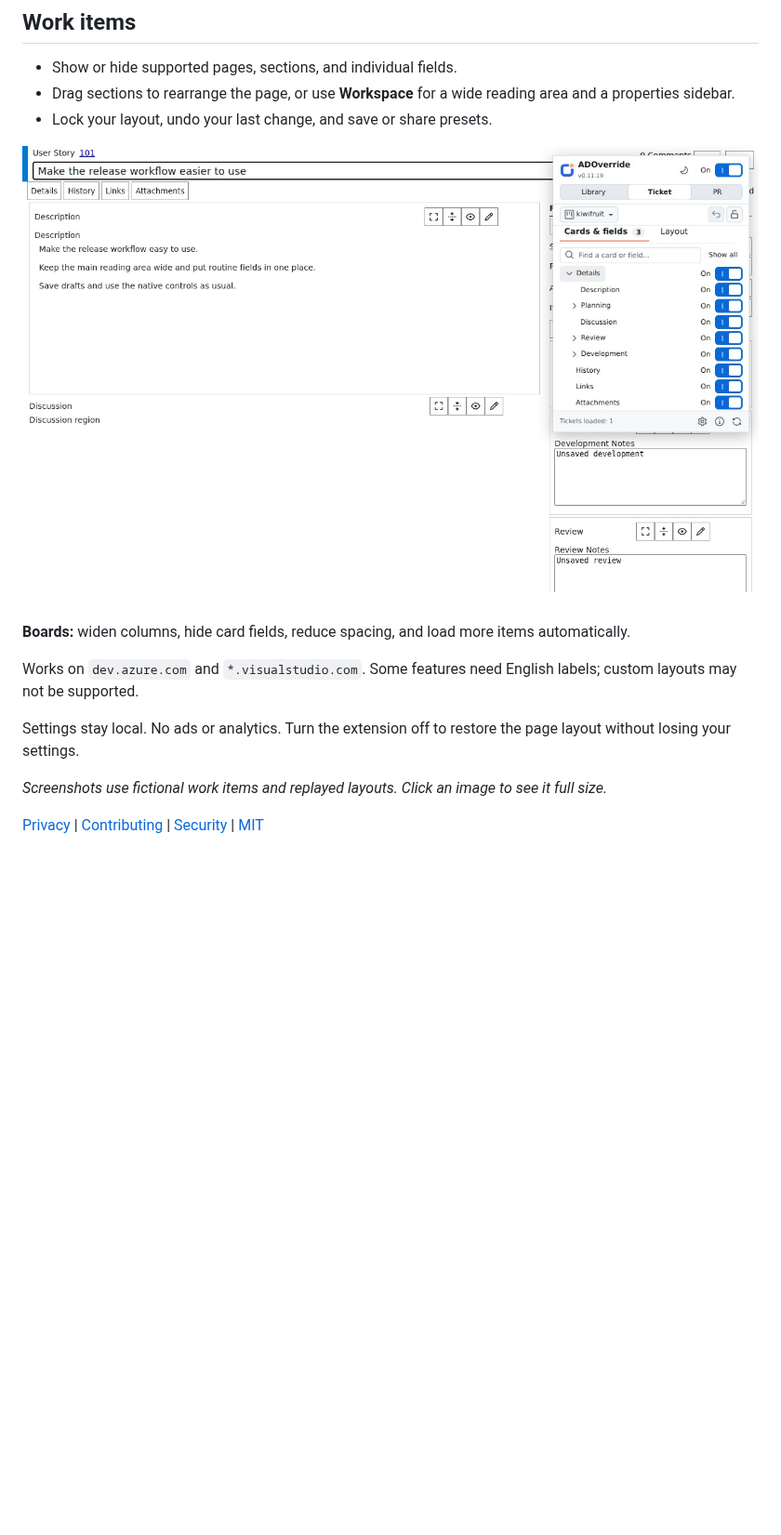
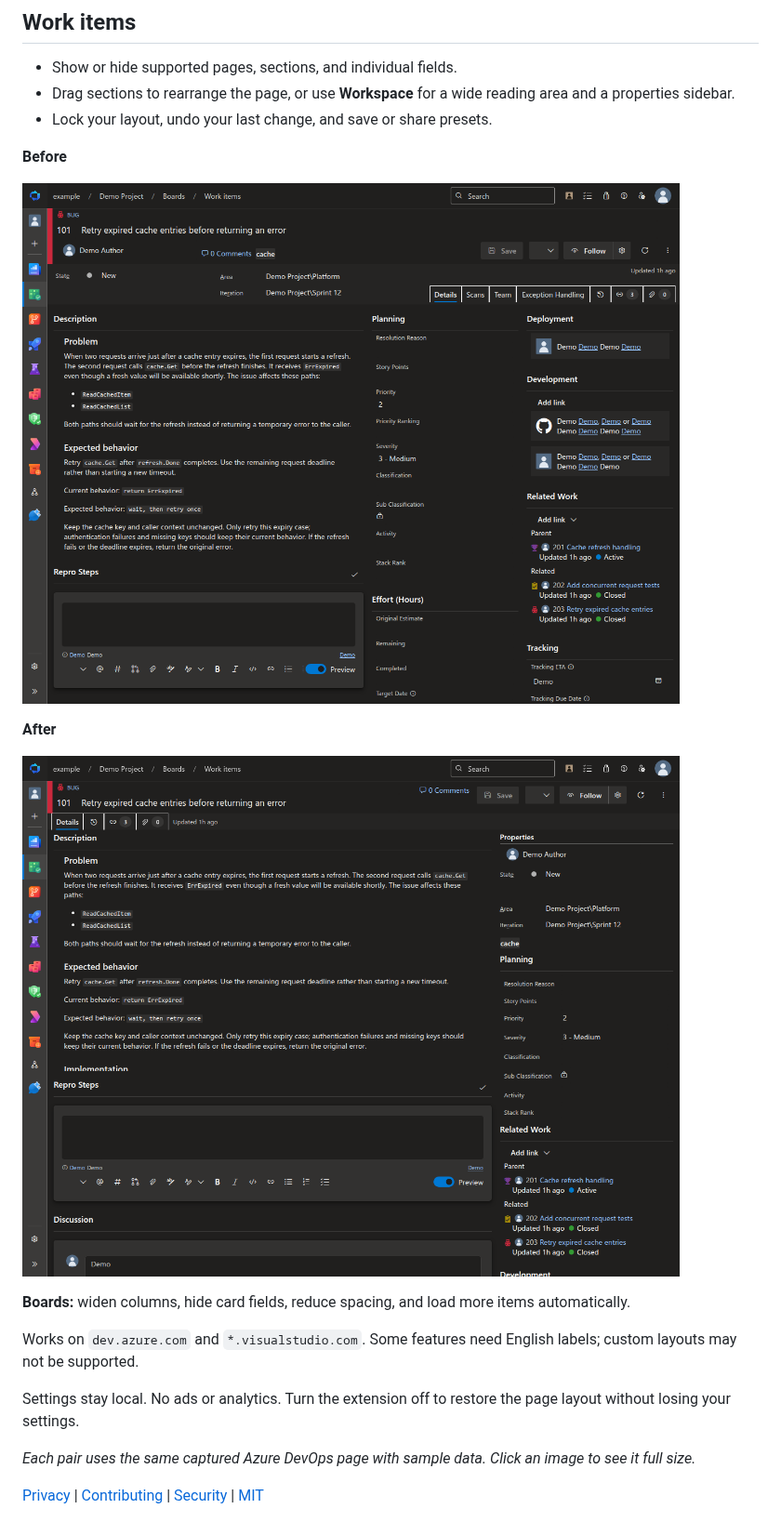
Before and after one commit to sinmentis/adoverride, a Markdown page: README.md, the part around one of its changes. Shown at 93% size. GitHub-like rendering; pictures changed too: docs/images/work-item-after.png (added), docs/images/work-item-before.png (added); blank space fills up the shorter version.

Commit message:
docs: show real before-and-after page screenshots
Co-authored-by: Copilot <223556219+Copilot@users.noreply.github.com>
Copilot-Session: d2587140-a7e9-4cc3-b282-4b366887cf30

```diff
--- a/README.md
+++ b/README.md
@@ -18,7 +24,13 @@ ADOverride is a Chrome extension for changing how Azure DevOps pages look. It on
 - Drag sections to rearrange the page, or use **Workspace** for a wide reading area and a properties sidebar.
 - Lock your layout, undo your last change, and save or share presets.
 
-[![Work item Workspace with a wide description, properties sidebar, and controls for showing or hiding sections and fields](docs/store/03-ticket-fields.jpg)](docs/store/03-ticket-fields.jpg)
+**Before**
+
+[![Azure DevOps work item with fields and sections spread across three columns](docs/images/work-item-before.png)](docs/images/work-item-before.png)
+
+**After**
+
+[![ADOverride Workspace with a wide description and one Properties column](docs/images/work-item-after.png)](docs/images/work-item-after.png)
 
 **Boards:** widen columns, hide card fields, reduce spacing, and load more items automatically.
 
@@ -26,6 +38,6 @@ Works on `dev.azure.com` and `*.visualstudio.com`. Some features need English la
 
 Settings stay local. No ads or analytics. Turn the extension off to restore the page layout without losing your settings.
 
-*Screenshots use fictional work items and replayed layouts. Click an image to see it full size.*
+*Each pair uses the same captured Azure DevOps page with sample data. Click an image to see it full size.*
 
 [Privacy](PRIVACY.md) | [Contributing](CONTRIBUTING.md) | [Security](SECURITY.md) | [MIT](LICENSE)
```
Also changed, not shown: other parts of README.md (+7 -1 lines), docs/publishing.md (+4 -5 lines), docs/images/pr-after.png (added), docs/images/pr-before.png (added), 2 other files.
